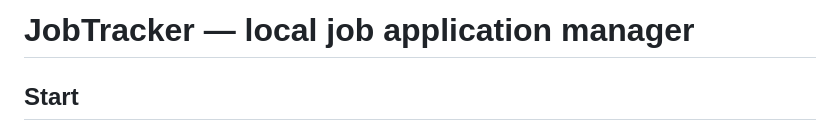
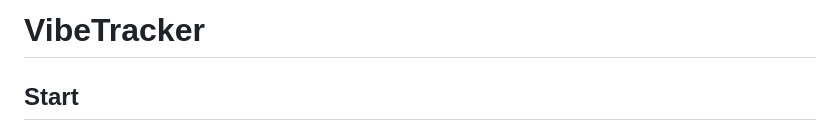
Before and after one commit to MatthewKazan/VibeTracker, a Markdown page: README.md, the part around the change. Rendered like a GitHub page.

```diff
--- a/README.md
+++ b/README.md
@@ -1,4 +1,4 @@
-# JobTracker — local job application manager
+# VibeTracker
 
 ## Start
 Double-click `Start.command` in Finder. It starts a local server and opens http://127.0.0.1:8765 in your browser. Keep its Terminal window running while using the app. Closing it does not erase saved applications. Python 3 is the only required runtime; no pip installation is needed.
```
